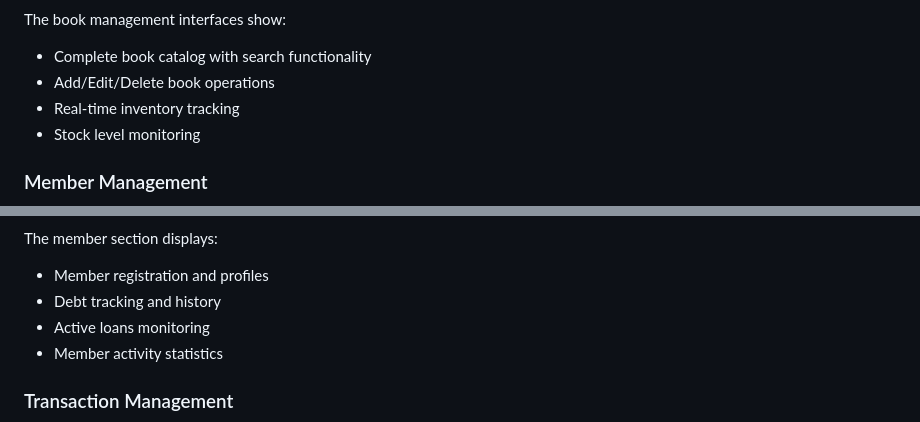
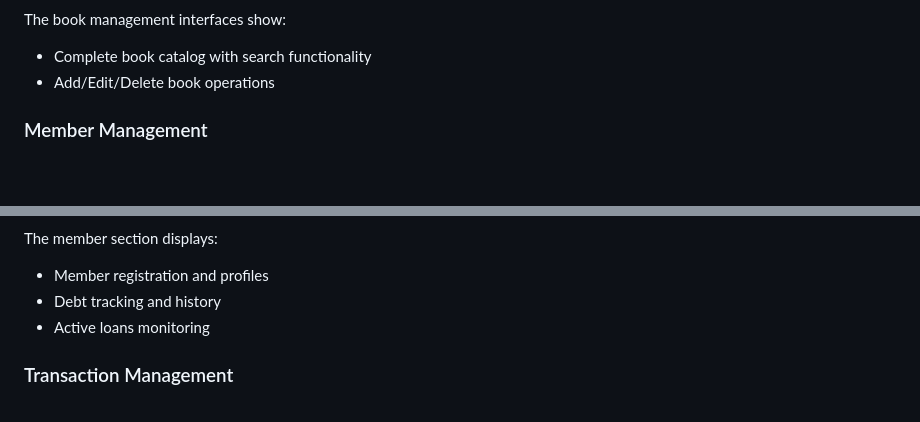
Before and after one commit to Mkikii/library-management-app, a Markdown page: README.md, 2 parts joined by grey strips. GitHub-like rendering; blank space fills up the shorter version.

```diff
--- a/README.md
+++ b/README.md
@@ -243,8 +241,7 @@ The main dashboard showing:
 The book management interfaces show:
 - Complete book catalog with search functionality
 - Add/Edit/Delete book operations
-- Real-time inventory tracking
-- Stock level monitoring
+
 
 ### Member Management
 ![Member List](screenshots/members_list.png)
@@ -253,7 +250,6 @@ The member section displays:
 - Member registration and profiles
 - Debt tracking and history
 - Active loans monitoring
-- Member activity statistics
 
 ### Transaction Management
 ![Transaction List](screenshots/transactions_2.png)
```
Also changed, not shown: other parts of README.md (+4 -4 lines).
